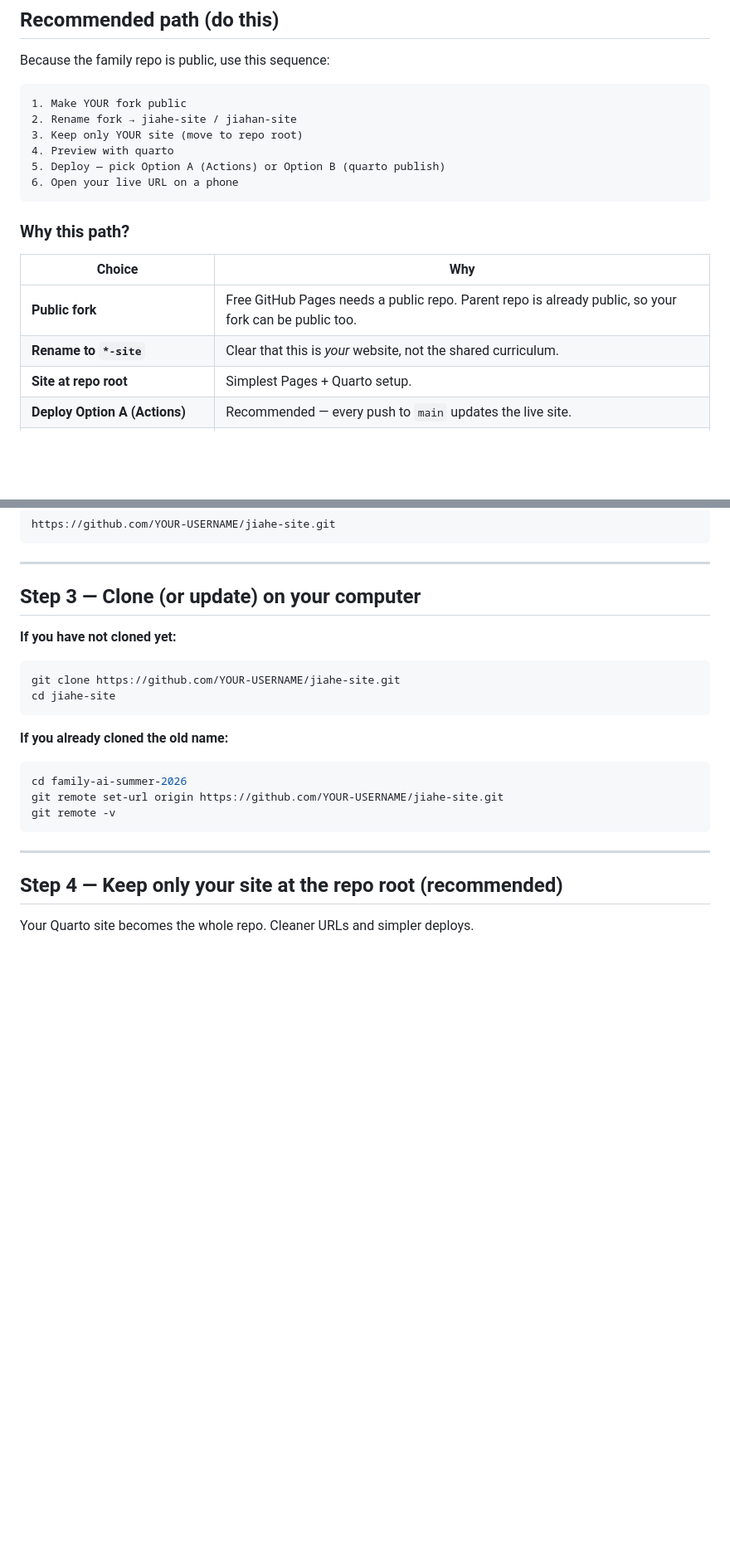
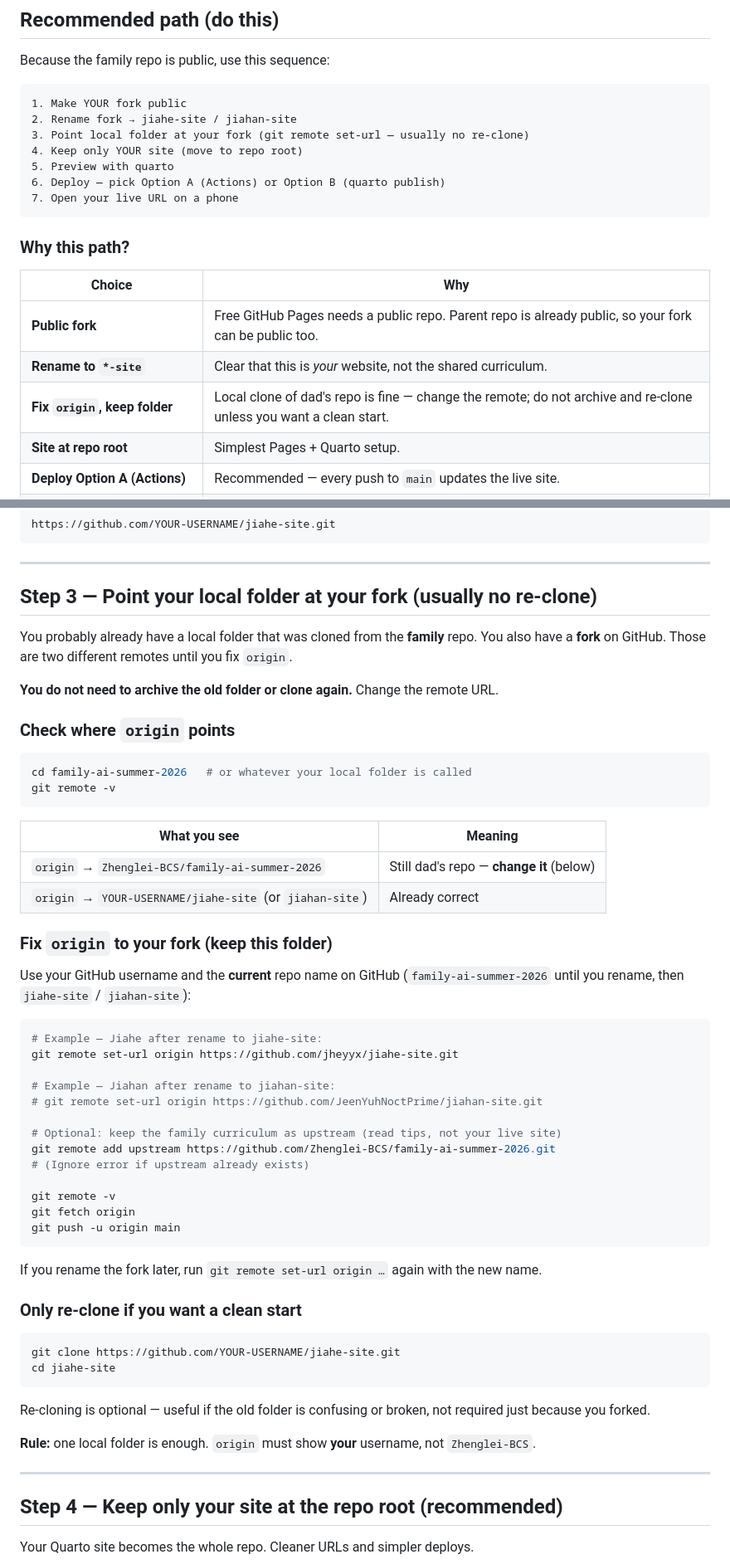
Before and after one commit to JeenYuhNoctPrime/jiahan-Jean, a Markdown page: docs/own-your-site.md, 2 parts joined by grey strips. Shown at 83% size. Rendered like a GitHub page; blank space fills up the shorter version.

Commit message:
Document fixing origin instead of re-cloning after fork
Co-authored-by: Cursor <cursoragent@cursor.com>

````diff
--- a/docs/own-your-site.md
+++ b/docs/own-your-site.md
@@ -21,10 +21,11 @@ Because the family repo is public, use this sequence:
 ```
 1. Make YOUR fork public
 2. Rename fork → jiahe-site / jiahan-site
-3. Keep only YOUR site (move to repo root)
-4. Preview with quarto
-5. Deploy — pick Option A (Actions) or Option B (quarto publish)
-6. Open your live URL on a phone
+3. Point local folder at your fork (git remote set-url — usually no re-clone)
+4. Keep only YOUR site (move to repo root)
+5. Preview with quarto
+6. Deploy — pick Option A (Actions) or Option B (quarto publish)
+7. Open your live URL on a phone
 ```
 
 ### Why this path?
@@ -33,6 +34,7 @@ Because the family repo is public, use this sequence:
 |--------|-----|
 | **Public fork** | Free GitHub Pages needs a public repo. Parent repo is already public, so your fork can be public too. |
 | **Rename to `*-site`** | Clear that this is *your* website, not the shared curriculum. |
+| **Fix `origin`, keep folder** | Local clone of dad's repo is fine — change the remote; do not archive and re-clone unless you want a clean start. |
 | **Site at repo root** | Simplest Pages + Quarto setup. |
 | **Deploy Option A (Actions)** | Recommended — every push to `main` updates the live site. |
 | **Deploy Option B (`quarto publish`)** | Faster first publish — you run a command; no workflow file yet. |
@@ -88,22 +90,59 @@ https://github.com/YOUR-USERNAME/jiahe-site.git
 
 ---
 
-## Step 3 — Clone (or update) on your computer
+## Step 3 — Point your local folder at your fork (usually no re-clone)
 
-**If you have not cloned yet:**
+You probably already have a local folder that was cloned from the **family** repo.
+You also have a **fork** on GitHub. Those are two different remotes until you fix `origin`.
+
+**You do not need to archive the old folder or clone again.** Change the remote URL.
+
+### Check where `origin` points
+
+```bash
+cd family-ai-summer-2026   # or whatever your local folder is called
+git remote -v
+```
+
+| What you see | Meaning |
+|--------------|---------|
+| `origin` → `Zhenglei-BCS/family-ai-summer-2026` | Still dad's repo — **change it** (below) |
+| `origin` → `YOUR-USERNAME/jiahe-site` (or `jiahan-site`) | Already correct |
+
+### Fix `origin` to your fork (keep this folder)
+
+Use your GitHub username and the **current** repo name on GitHub
+(`family-ai-summer-2026` until you rename, then `jiahe-site` / `jiahan-site`):
+
+```bash
+# Example — Jiahe after rename to jiahe-site:
+git remote set-url origin https://github.com/jheyyx/jiahe-site.git
+
+# Example — Jiahan after rename to jiahan-site:
+# git remote set-url origin https://github.com/JeenYuhNoctPrime/jiahan-site.git
+
+# Optional: keep the family curriculum as upstream (read tips, not your live site)
+git remote add upstream https://github.com/Zhenglei-BCS/family-ai-summer-2026.git
+# (Ignore error if upstream already exists)
+
+git remote -v
+git fetch origin
+git push -u origin main
+```
+
+If you rename the fork later, run `git remote set-url origin …` again with the new name.
+
+### Only re-clone if you want a clean start
 
 ```bash
 git clone https://github.com/YOUR-USERNAME/jiahe-site.git
 cd jiahe-site
 ```
 
-**If you already cloned the old name:**
+Re-cloning is optional — useful if the old folder is confusing or broken, not required
+just because you forked.
 
-```bash
-cd family-ai-summer-2026
-git remote set-url origin https://github.com/YOUR-USERNAME/jiahe-site.git
-git remote -v
-```
+**Rule:** one local folder is enough. `origin` must show **your** username, not `Zhenglei-BCS`.
 
 ---
 
````
Also changed, not shown: other parts of docs/own-your-site.md (+2 -0 lines).
